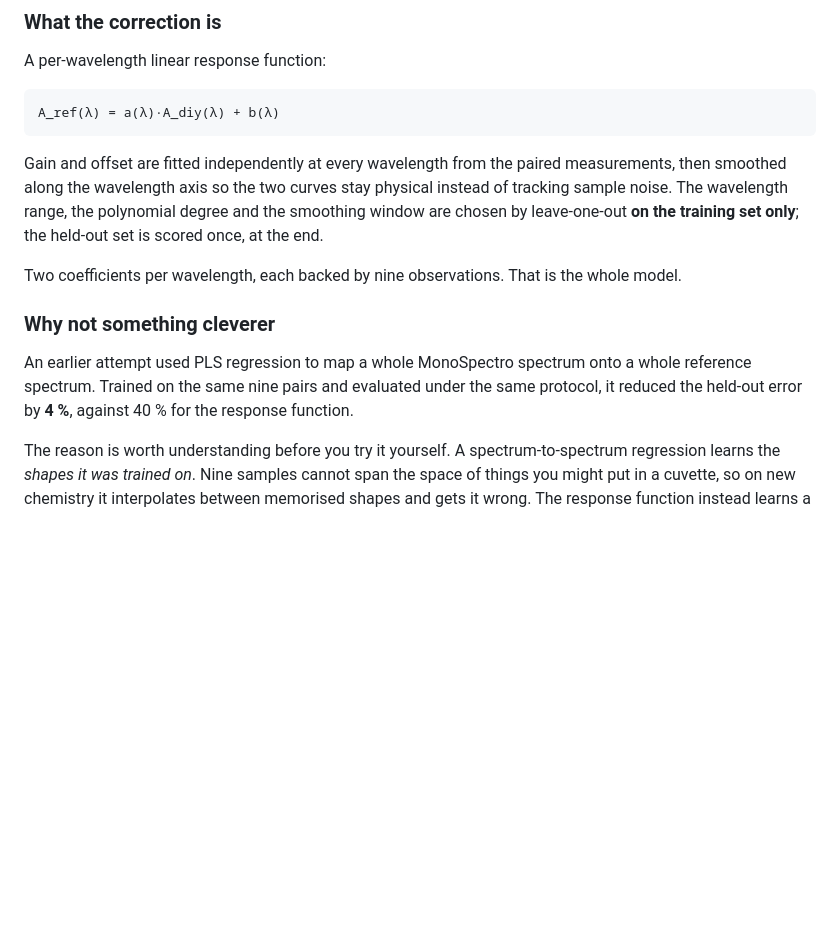
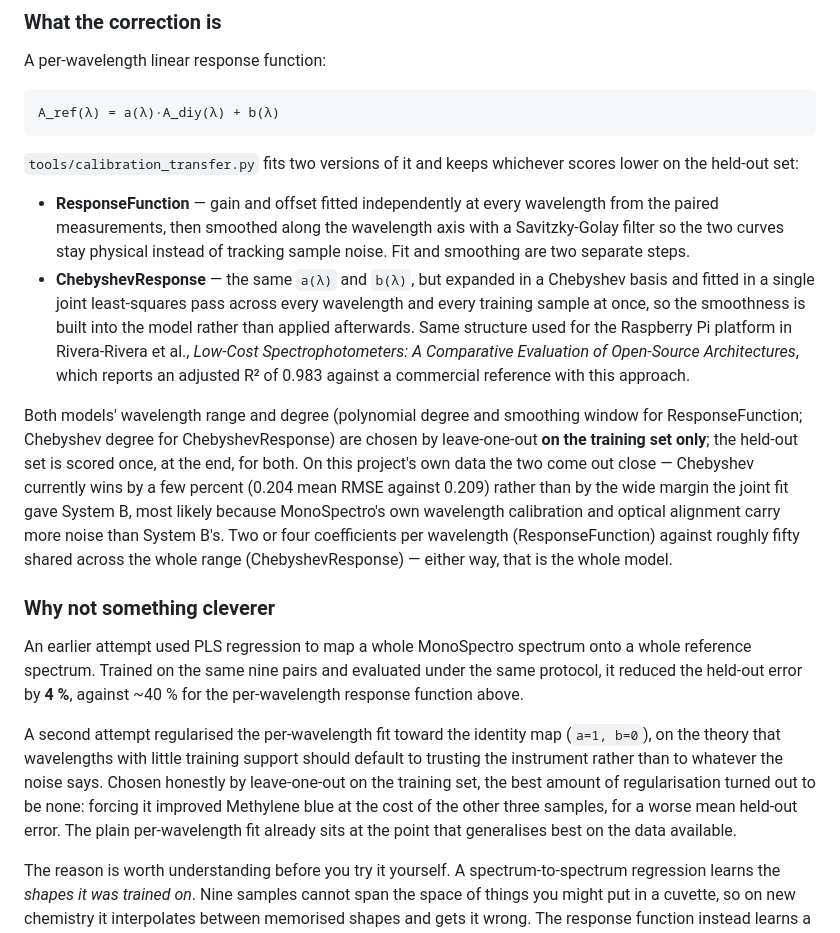
Before and after one commit to alexmanuel27/MonoSpectro, a Markdown page: README.md, the part around one of its changes. Drawn GitHub-style; blank space fills up the shorter version.

````diff
--- a/README.md
+++ b/README.md
@@ -114,21 +114,45 @@ A per-wavelength linear response function:
 A_ref(λ) = a(λ)·A_diy(λ) + b(λ)
 ```
 
-Gain and offset are fitted independently at every wavelength from the paired
-measurements, then smoothed along the wavelength axis so the two curves stay physical
-instead of tracking sample noise. The wavelength range, the polynomial degree and the
-smoothing window are chosen by leave-one-out **on the training set only**; the held-out
-set is scored once, at the end.
+`tools/calibration_transfer.py` fits two versions of it and keeps whichever scores
+lower on the held-out set:
 
-Two coefficients per wavelength, each backed by nine observations. That is the whole
-model.
+- **ResponseFunction** — gain and offset fitted independently at every wavelength from
+  the paired measurements, then smoothed along the wavelength axis with a
+  Savitzky-Golay filter so the two curves stay physical instead of tracking sample
+  noise. Fit and smoothing are two separate steps.
+- **ChebyshevResponse** — the same `a(λ)` and `b(λ)`, but expanded in a Chebyshev basis
+  and fitted in a single joint least-squares pass across every wavelength and every
+  training sample at once, so the smoothness is built into the model rather than
+  applied afterwards. Same structure used for the Raspberry Pi platform in
+  Rivera-Rivera et al., *Low-Cost Spectrophotometers: A Comparative Evaluation of
+  Open-Source Architectures*, which reports an adjusted R² of 0.983 against a
+  commercial reference with this approach.
+
+Both models' wavelength range and degree (polynomial degree and smoothing window for
+ResponseFunction; Chebyshev degree for ChebyshevResponse) are chosen by leave-one-out
+**on the training set only**; the held-out set is scored once, at the end, for both. On
+this project's own data the two come out close — Chebyshev currently wins by a few
+percent (0.204 mean RMSE against 0.209) rather than by the wide margin the joint fit
+gave System B, most likely because MonoSpectro's own wavelength calibration and optical
+alignment carry more noise than System B's. Two or four coefficients per wavelength
+(ResponseFunction) against roughly fifty shared across the whole range
+(ChebyshevResponse) — either way, that is the whole model.
 
 ### Why not something cleverer
 
 An earlier attempt used PLS regression to map a whole MonoSpectro spectrum onto a whole
 reference spectrum. Trained on the same nine pairs and evaluated under the same
-protocol, it reduced the held-out error by **4 %**, against 40 % for the response
-function.
+protocol, it reduced the held-out error by **4 %**, against ~40 % for the per-wavelength
+response function above.
+
+A second attempt regularised the per-wavelength fit toward the identity map
+(`a=1, b=0`), on the theory that wavelengths with little training support should default
+to trusting the instrument rather than to whatever the noise says. Chosen honestly by
+leave-one-out on the training set, the best amount of regularisation turned out to be
+none: forcing it improved Methylene blue at the cost of the other three samples, for a
+worse mean held-out error. The plain per-wavelength fit already sits at the point that
+generalises best on the data available.
 
 The reason is worth understanding before you try it yourself. A spectrum-to-spectrum
 regression learns the *shapes it was trained on*. Nine samples cannot span the space of
````
Also changed, not shown: other parts of README.md (+4 -4 lines), docs/images/validation_transfer_heldout.png, 1 other file.
